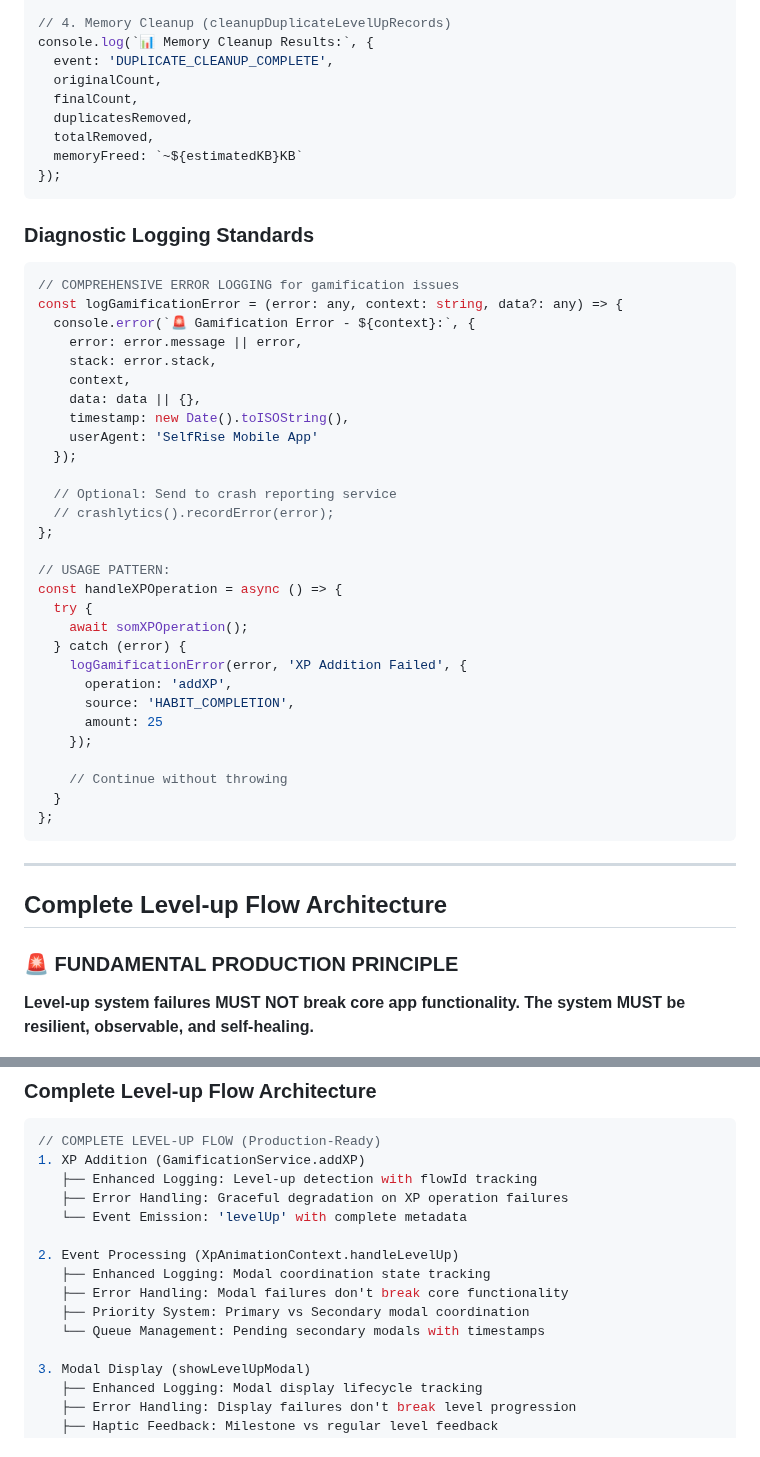
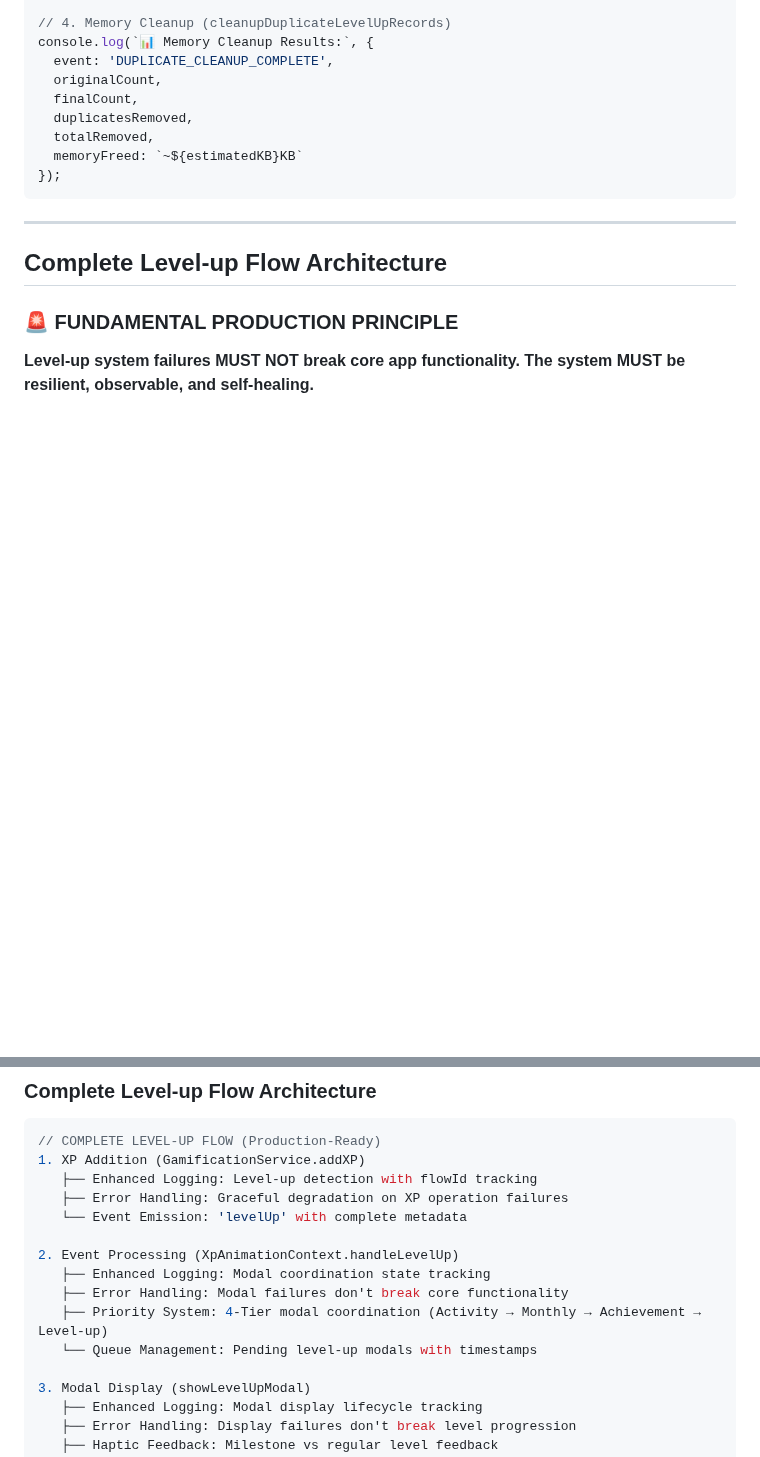
Before and after one commit to TQyronStudio/SelfRiseV2, a Markdown page: technical-guides:Gamification-Events.md, 2 parts joined by grey strips. Drawn GitHub-style; blank space fills up the shorter version.

````diff
--- a/technical-guides:Gamification-Events.md
+++ b/technical-guides:Gamification-Events.md
@@ -303,39 +303,6 @@ console.log(`📊 Memory Cleanup Results:`, {
 });
 ```
 
-### Diagnostic Logging Standards
-```typescript
-// COMPREHENSIVE ERROR LOGGING for gamification issues
-const logGamificationError = (error: any, context: string, data?: any) => {
-  console.error(`🚨 Gamification Error - ${context}:`, {
-    error: error.message || error,
-    stack: error.stack,
-    context,
-    data: data || {},
-    timestamp: new Date().toISOString(),
-    userAgent: 'SelfRise Mobile App'
-  });
-
-  // Optional: Send to crash reporting service
-  // crashlytics().recordError(error);
-};
-
-// USAGE PATTERN:
-const handleXPOperation = async () => {
-  try {
-    await somXPOperation();
-  } catch (error) {
-    logGamificationError(error, 'XP Addition Failed', {
-      operation: 'addXP',
-      source: 'HABIT_COMPLETION',
-      amount: 25
-    });
-
-    // Continue without throwing
-  }
-};
-```
-
 ---
 
 ## Complete Level-up Flow Architecture
@@ -354,8 +321,8 @@ const handleXPOperation = async () => {
 2. Event Processing (XpAnimationContext.handleLevelUp)
    ├── Enhanced Logging: Modal coordination state tracking
    ├── Error Handling: Modal failures don't break core functionality
-   ├── Priority System: Primary vs Secondary modal coordination
-   └── Queue Management: Pending secondary modals with timestamps
+   ├── Priority System: 4-Tier modal coordination (Activity → Monthly → Achievement → Level-up)
+   └── Queue Management: Pending level-up modals with timestamps
 
 3. Modal Display (showLevelUpModal)
    ├── Enhanced Logging: Modal display lifecycle tracking
````
Also changed, not shown: other parts of technical-guides:Gamification-Events.md (+0 -34 lines), audit-fix-plan.md (+6 -2 lines).
